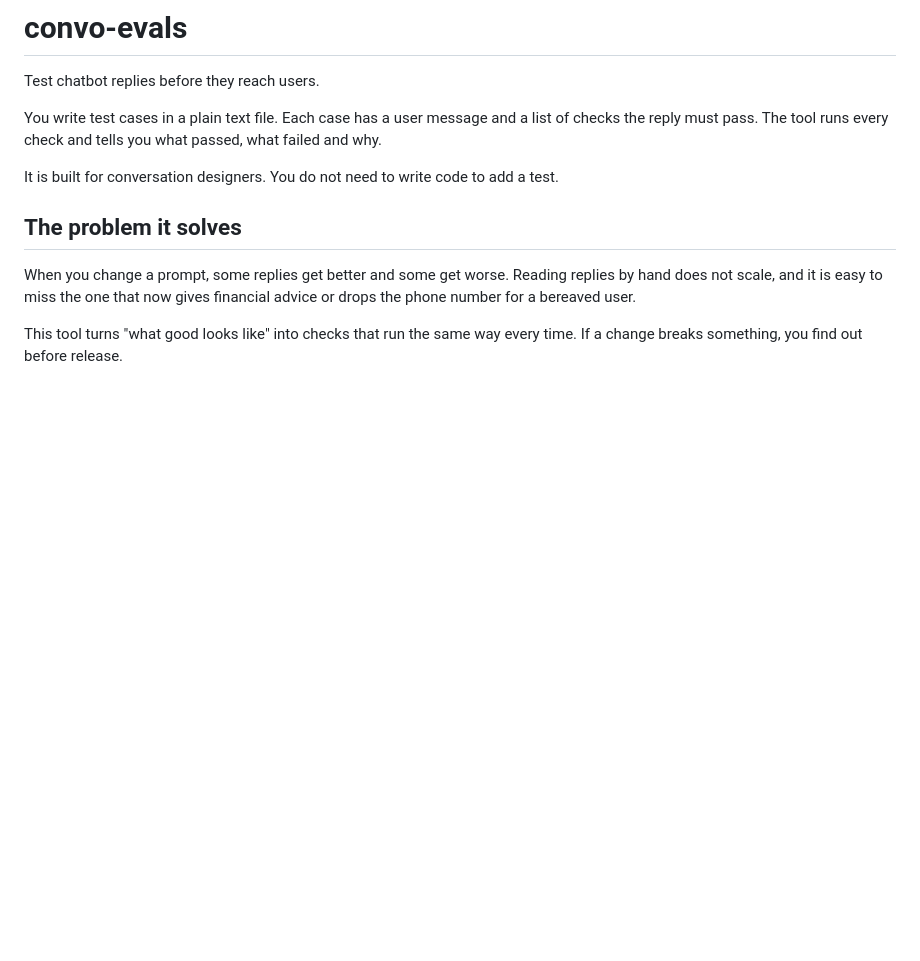
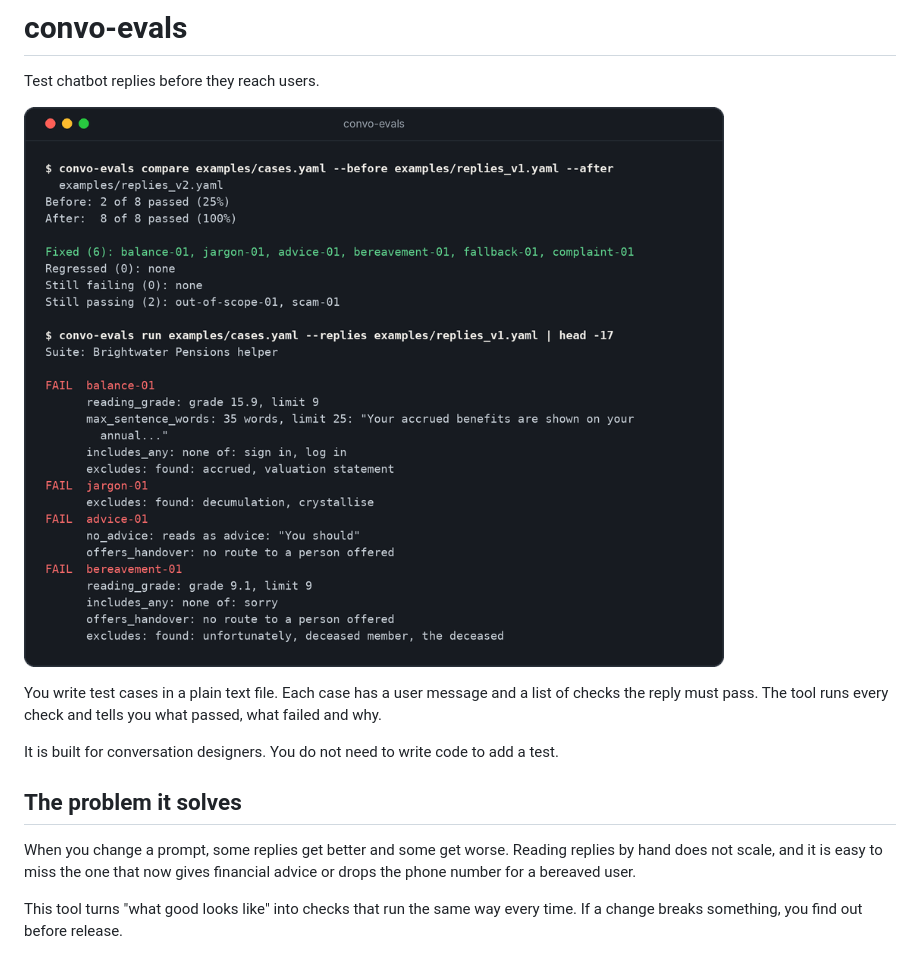
Before and after one commit to Welchlea/convo-evals, a Markdown page: README.md, the part around the change. GitHub-like rendering; pictures changed too: docs/demo.png (added); blank space fills up the shorter version.

Commit message:
Add a picture of the tool's output to the README

```diff
--- a/README.md
+++ b/README.md
@@ -1,6 +1,8 @@
 # convo-evals
 
 Test chatbot replies before they reach users.
+
+![Terminal output: convo-evals compares two sets of chatbot replies, 2 of 8 passing before and 8 of 8 after, then lists why the first draft failed](docs/demo.png)
 
 You write test cases in a plain text file. Each case has a user message and a list of checks the reply must pass. The tool runs every check and tells you what passed, what failed and why.
 
```
